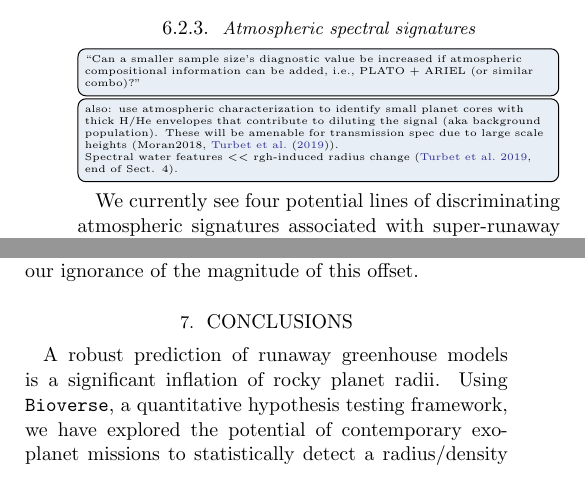
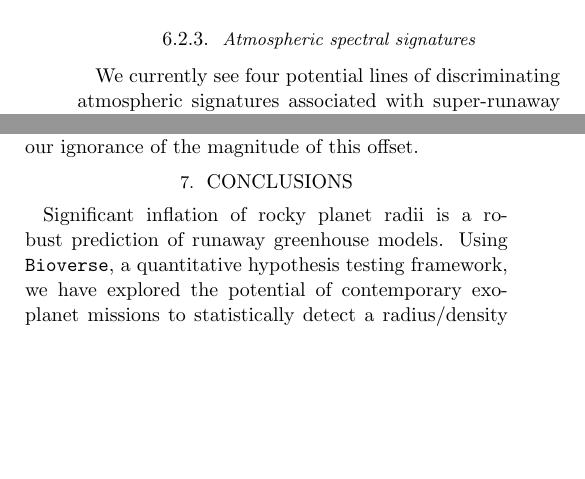
Before and after one commit to matiscke/hz-inner-edge-discontinuity, a LaTeX paper (src/tex/ms.tex): two parts of the columns of pages 16 and 20 of 27, joined at a grey line, cut so that both start at the same text, the shorter picture padded with empty space. Compiled offline with pdfLaTeX; a LaTeX package or settings file that is missing is left out.

Commit message:
sort out TODOs and minor changes

```diff
--- a/src/tex/ms.tex
+++ b/src/tex/ms.tex
@@ -614,14 +614,12 @@ A population of ``water worlds'' with low bulk densities on a wide range of orbi
 If the dichotomy forms primordially through migrated planets that accreted from different regions of their protoplanetary disk~\citep{Venturini2020,Burn2021,Schlecker2021,Schlecker2021b} or from inter-system variations in the desiccation of volatile-rich planetesimals~\citep{Lichtenberg2019,2021Sci...371..365L,2021ApJ...913L..20L,2022ApJ...938L...3L,2023NatAs...7...39B}, systems of all ages can be affected by this attenuation.
 
 \subsubsection{Atmospheric spectral signatures}\label{sec:dis_atmospheres}
-%\todo[inline]{TIM: Ideas?\\
 %discuss potential atmospheric signatures of magma oceans. e.g.: H/O ratios of sub-Neptunes could be low (because H is in the melt) (e.g. Tim's recent talk). Or: high O2 abundance during H loss (Wordsworth \& Pierrehumbert 2013b; Luger \& Barnes 2015, Schaefer et al. 2016)}
-\todo[inline]{``Can a smaller sample size's diagnostic value be increased if atmospheric compositional information can be added, i.e., PLATO + ARIEL (or similar combo)?''}
-\todo[inline]{also: use atmospheric characterization to identify small planet cores with thick H/He envelopes that contribute to diluting the signal (aka background population). These will be amenable for transmission spec due to large scale heights (Moran2018, \citet{Turbet2019}).\\ Spectral water features  $<<$ rgh-induced radius change~\citep[][end of Sect. 4]{Turbet2019}.}
+%\todo[inline]{also: use atmospheric characterization to identify small planet cores with thick H/He envelopes that contribute to diluting the signal (aka background population). These will be amenable for transmission spec due to large scale heights (Moran2018, \citet{Turbet2019}).\\ Spectral water features  $<<$ rgh-induced radius change~\citep[][end of Sect. 4]{Turbet2019}.}
 
 We currently see four potential lines of discriminating atmospheric signatures associated with super-runaway climates in the exoplanet population.
 (i) Detecting the atmospheric windows of water vapor in the near- to mid-infrared.
-In a super-runaway state the atmosphere is dominated by the opacity of water vapor, which has two prominent spectral features: one at 3.5--4.5 $\mu$m, and one between 8--20 $\mu$m~\citep[e.g.][]{Boukrouche2021}.
+In a super-runaway state the atmosphere is dominated by the opacity of water vapor, which has two prominent spectral features: one at 3.5--4.5 $\mu$m, and one between 8--20 $\mu$m~\citep[e.g.,][]{Boukrouche2021}.
 This would require an instrument with capabilities in this wavelength regime, for instance ELT~METIS, JWST~MIRI, or future missions such as \life\ ~\citep{2019A&A...621A.125B,2022A&A...664A..21Q,2022A&A...664A..22D}. CITE METIS, MIRI!
 Potentially the two-band filter capabilities of PLATO may offer insight into particularly pronounced spectral features in this super-runaway regime~\citep{2020SSRv..216...98G}.
 (ii) Post-runaway planets may be detectable by O$_{3}$ absorption due to build-up of abiotic oxygen, left-over from photochemical dissociation, and hydrogen loss~\citep{2014ApJ...785L..20W,Luger2015}.
@@ -807,7 +805,7 @@ The ``dilution factor'' we introduced embodies our ignorance of the magnitude of
 
 
 \section{Conclusions}\label{sec:conclusions}
-A robust prediction of runaway greenhouse models is a significant inflation of rocky planet radii.
+Significant inflation of rocky planet radii is a robust prediction of runaway greenhouse models.
 Using \bioverse, a quantitative hypothesis testing framework, we have explored the potential of contemporary exoplanet missions to statistically detect a radius/density discontinuity resulting from this inflation in the exoplanet population.
 Our key findings are as follows:
 \begin{enumerate}
```
